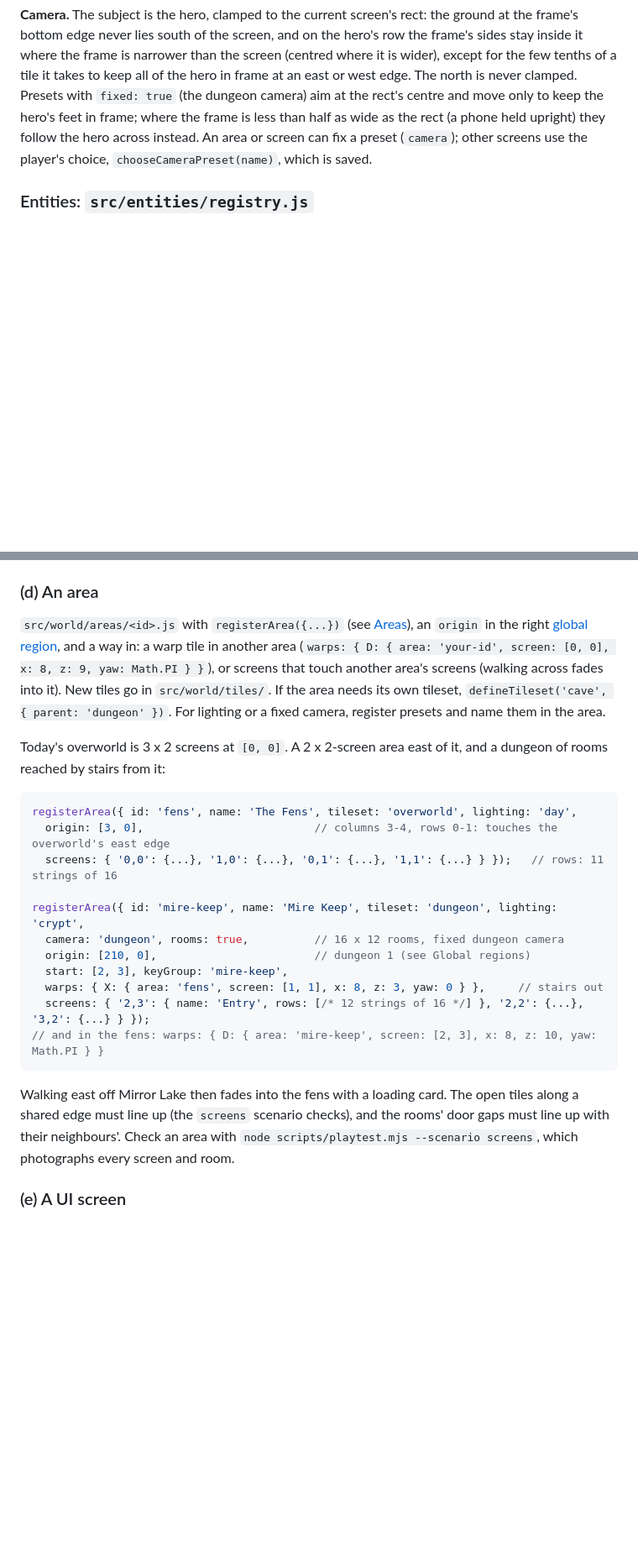
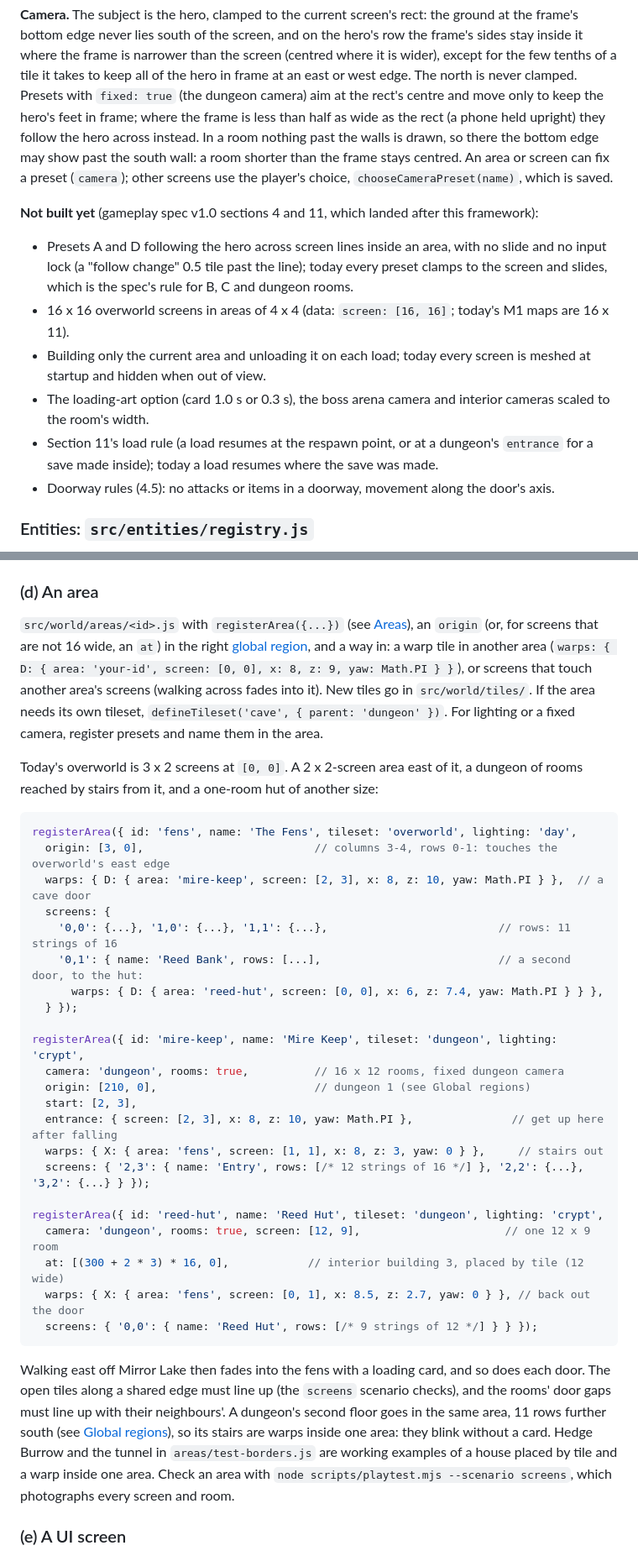
Before and after one commit to TrentSterling/voxelheroes, a Markdown page: docs/ARCHITECTURE.md, 2 parts joined by grey strips. Shown at 84% size. GitHub-like rendering; blank space fills up the shorter version.

````diff
--- a/docs/ARCHITECTURE.md
+++ b/docs/ARCHITECTURE.md
@@ -317,8 +334,28 @@ tile it takes to keep all of the hero in frame at an east or west edge. The
 north is never clamped. Presets with `fixed: true` (the dungeon camera) aim at
 the rect's centre and move only to keep the hero's feet in frame; where the
 frame is less than half as wide as the rect (a phone held upright) they follow
-the hero across instead. An area or screen can fix a preset (`camera`); other
-screens use the player's choice, `chooseCameraPreset(name)`, which is saved.
+the hero across instead. In a room nothing past the walls is drawn, so there
+the bottom edge may show past the south wall: a room shorter than the frame
+stays centred. An area or screen can fix a preset (`camera`); other screens
+use the player's choice, `chooseCameraPreset(name)`, which is saved.
+
+**Not built yet** (gameplay spec v1.0 sections 4 and 11, which landed after
+this framework):
+- Presets A and D following the hero across screen lines inside an area, with
+  no slide and no input lock (a "follow change" 0.5 tile past the line); today
+  every preset clamps to the screen and slides, which is the spec's rule for B,
+  C and dungeon rooms.
+- 16 x 16 overworld screens in areas of 4 x 4 (data: `screen: [16, 16]`;
+  today's M1 maps are 16 x 11).
+- Building only the current area and unloading it on each load; today every
+  screen is meshed at startup and hidden when out of view.
+- The loading-art option (card 1.0 s or 0.3 s), the boss arena camera and
+  interior cameras scaled to the room's width.
+- Section 11's load rule (a load resumes at the respawn point, or at a
+  dungeon's `entrance` for a save made inside); today a load resumes where the
+  save was made.
+- Doorway rules (4.5): no attacks or items in a doorway, movement along the
+  door's axis.
 
 ### Entities: `src/entities/registry.js`
 
@@ -586,8 +623,9 @@ More ammo: `grant('bombs', 5)` or an ammo pickup plus `addDrop(...)`.
 ### (d) An area
 
 `src/world/areas/<id>.js` with `registerArea({...})` (see
-[Areas](#areas-srcworldareasjs)), an `origin` in the right
-[global region](#global-regions), and a way in: a warp tile in another area
+[Areas](#areas-srcworldareasjs)), an `origin` (or, for screens that are not
+16 wide, an `at`) in the right [global region](#global-regions), and a way
+in: a warp tile in another area
 (`warps: { D: { area: 'your-id', screen: [0, 0], x: 8, z: 9, yaw: Math.PI } }`),
 or screens that touch another area's screens (walking across fades into it).
 New tiles go in `src/world/tiles/`. If the area needs its own tileset,
@@ -595,25 +633,42 @@ New tiles go in `src/world/tiles/`. If the area needs its own tileset,
 register presets and name them in the area.
 
 Today's overworld is 3 x 2 screens at `[0, 0]`. A 2 x 2-screen area east of
-it, and a dungeon of rooms reached by stairs from it:
+it, a dungeon of rooms reached by stairs from it, and a one-room hut of
+another size:
 
 ```js
 registerArea({ id: 'fens', name: 'The Fens', tileset: 'overworld', lighting: 'day',
   origin: [3, 0],                          // columns 3-4, rows 0-1: touches the overworld's east edge
-  screens: { '0,0': {...}, '1,0': {...}, '0,1': {...}, '1,1': {...} } });   // rows: 11 strings of 16
+  warps: { D: { area: 'mire-keep', screen: [2, 3], x: 8, z: 10, yaw: Math.PI } },  // a cave door
+  screens: {
+    '0,0': {...}, '1,0': {...}, '1,1': {...},                          // rows: 11 strings of 16
+    '0,1': { name: 'Reed Bank', rows: [...],                           // a second door, to the hut:
+      warps: { D: { area: 'reed-hut', screen: [0, 0], x: 6, z: 7.4, yaw: Math.PI } } },
+  } });
 
 registerArea({ id: 'mire-keep', name: 'Mire Keep', tileset: 'dungeon', lighting: 'crypt',
   camera: 'dungeon', rooms: true,          // 16 x 12 rooms, fixed dungeon camera
   origin: [210, 0],                        // dungeon 1 (see Global regions)
-  start: [2, 3], keyGroup: 'mire-keep',
+  start: [2, 3],
+  entrance: { screen: [2, 3], x: 8, z: 10, yaw: Math.PI },               // get up here after falling
   warps: { X: { area: 'fens', screen: [1, 1], x: 8, z: 3, yaw: 0 } },     // stairs out
   screens: { '2,3': { name: 'Entry', rows: [/* 12 strings of 16 */] }, '2,2': {...}, '3,2': {...} } });
-// and in the fens: warps: { D: { area: 'mire-keep', screen: [2, 3], x: 8, z: 10, yaw: Math.PI } }
+
+registerArea({ id: 'reed-hut', name: 'Reed Hut', tileset: 'dungeon', lighting: 'crypt',
+  camera: 'dungeon', rooms: true, screen: [12, 9],                      // one 12 x 9 room
+  at: [(300 + 2 * 3) * 16, 0],            // interior building 3, placed by tile (12 wide)
+  warps: { X: { area: 'fens', screen: [0, 1], x: 8.5, z: 2.7, yaw: 0 } }, // back out the door
+  screens: { '0,0': { name: 'Reed Hut', rows: [/* 9 strings of 12 */] } } });
 ```
 
-Walking east off Mirror Lake then fades into the fens with a loading card.
-The open tiles along a shared edge must line up (the `screens` scenario
-checks), and the rooms' door gaps must line up with their neighbours'. Check an area with
+Walking east off Mirror Lake then fades into the fens with a loading card, and
+so does each door. The open tiles along a shared edge must line up (the
+`screens` scenario checks), and the rooms' door gaps must line up with their
+neighbours'. A dungeon's second floor goes in the same area, 11 rows further
+south (see [Global regions](#global-regions)), so its stairs are warps inside
+one area: they blink without a card. Hedge Burrow and the tunnel in
+`areas/test-borders.js` are working examples of a house placed by tile and a
+warp inside one area. Check an area with
 `node scripts/playtest.mjs --scenario screens`, which photographs every screen
 and room.
 
````
Also changed, not shown: other parts of docs/ARCHITECTURE.md (+76 -57 lines).
